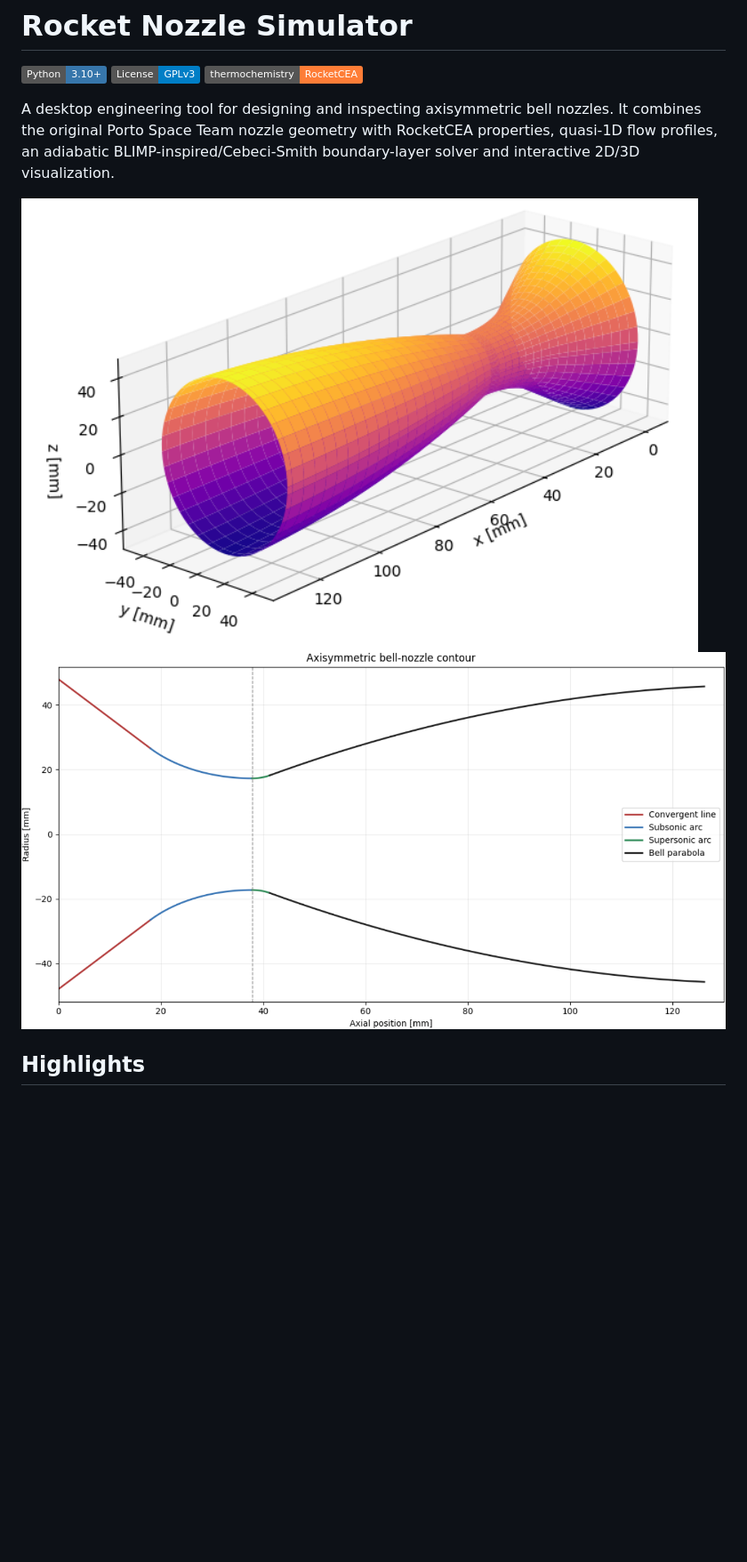
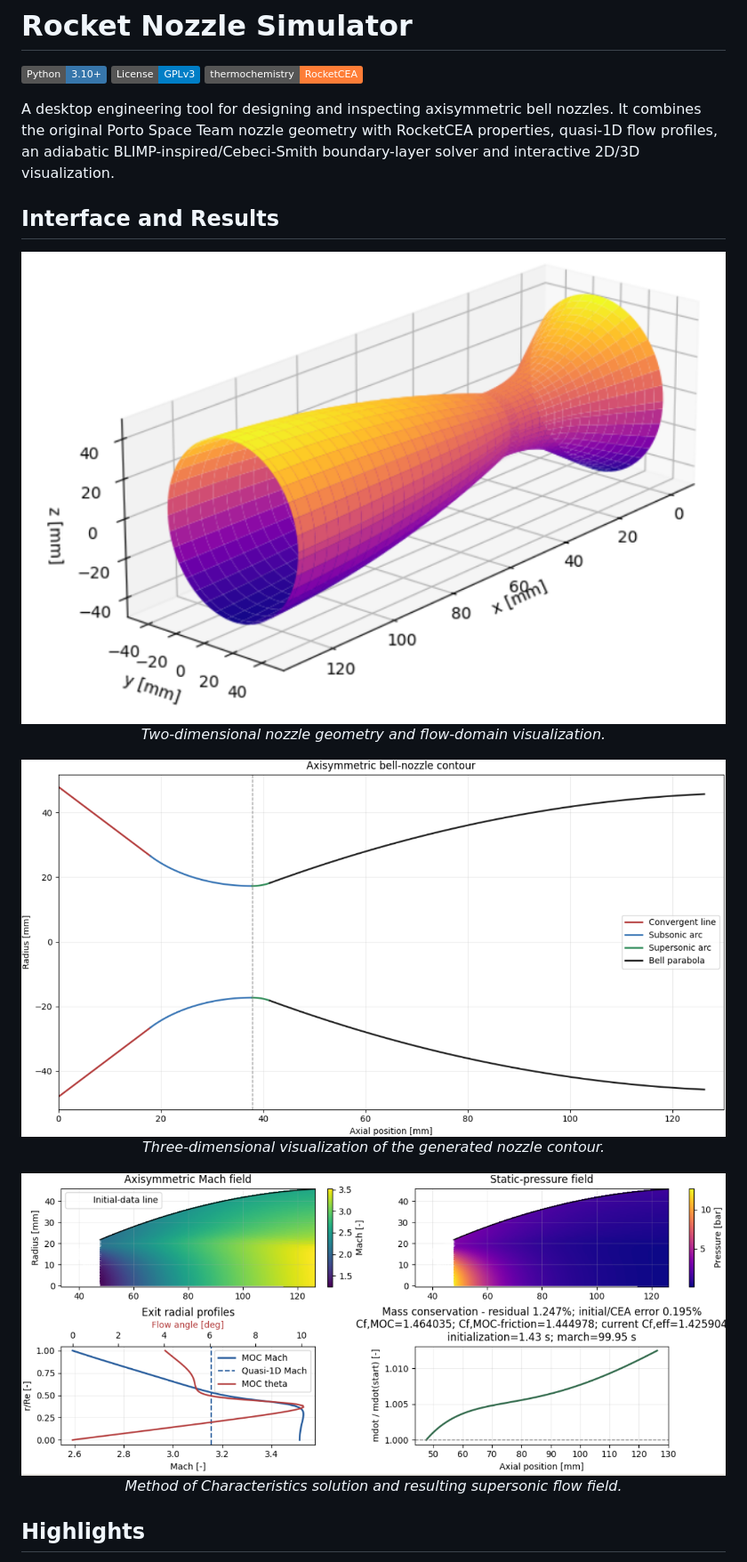
Before and after one commit to PortoSpaceTeamNI/Nozzle-Geometry-Simulator, a Markdown page: README.md, the part around the change. Shown: that part at 89% size. Drawn GitHub-style; pictures changed too: docs/images/MOC.png (added); badges without logos; blank space fills up the shorter version.

```diff
--- a/README.md
+++ b/README.md
@@ -8,9 +8,25 @@ A desktop engineering tool for designing and inspecting axisymmetric bell nozzle
 It combines the original Porto Space Team nozzle geometry with RocketCEA properties,
 quasi-1D flow profiles, an adiabatic BLIMP-inspired/Cebeci-Smith boundary-layer
 solver and interactive 2D/3D visualization.
+## Interface and Results
 
-![2D nozzle contour](docs/images/2D_int.png)
-![3D nozzle contour](docs/images/3D_int.png)
+<p align="center">
+  <img src="docs/images/2D_int.png" width="800">
+  <br>
+  <em>Two-dimensional nozzle geometry and flow-domain visualization.</em>
+</p>
+
+<p align="center">
+  <img src="docs/images/3D_int.png" width="800">
+  <br>
+  <em>Three-dimensional visualization of the generated nozzle contour.</em>
+</p>
+
+<p align="center">
+  <img src="docs/images/MOC.png" width="800">
+  <br>
+  <em>Method of Characteristics solution and resulting supersonic flow field.</em>
+</p>
 
 ## Highlights
 
```
